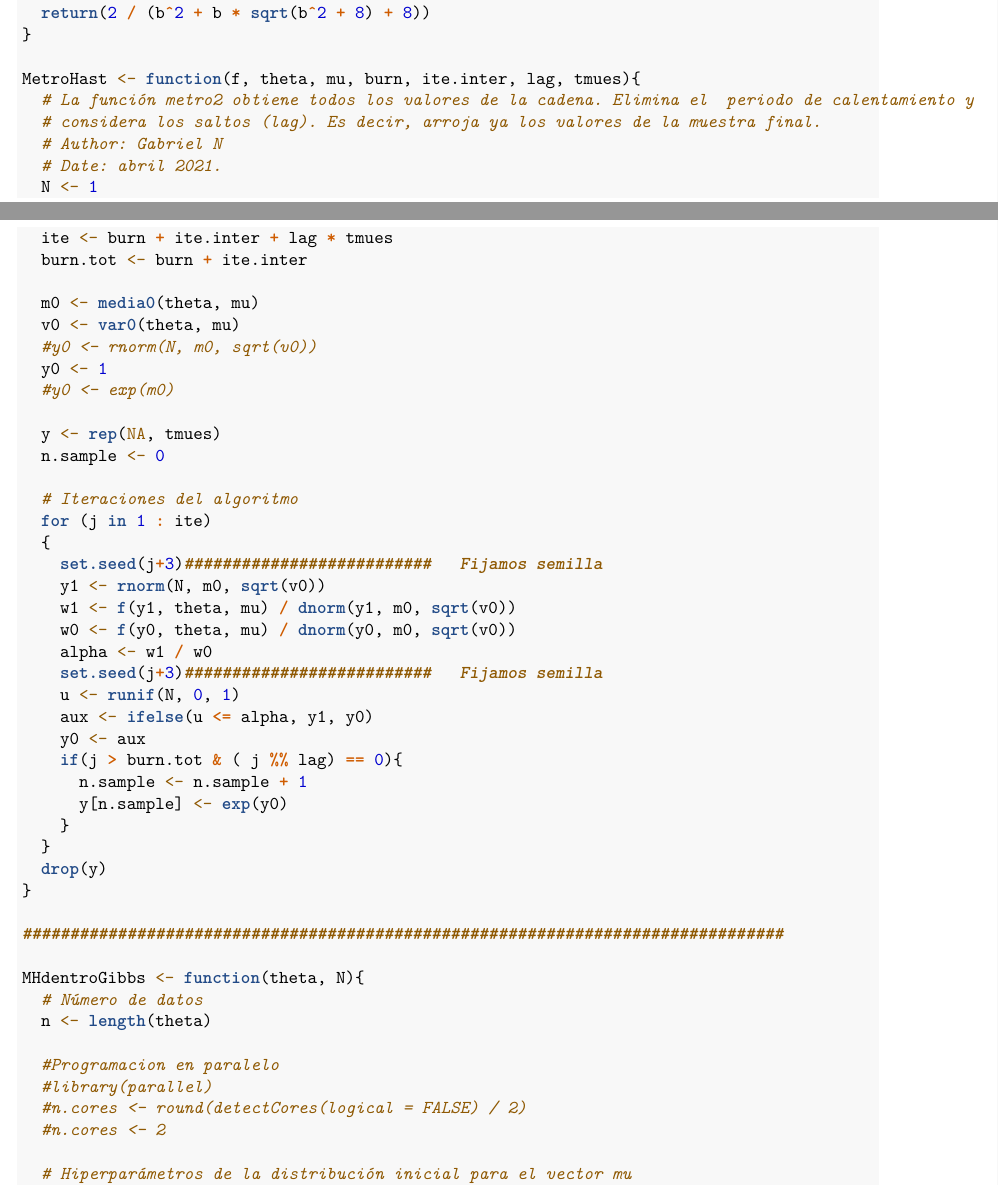
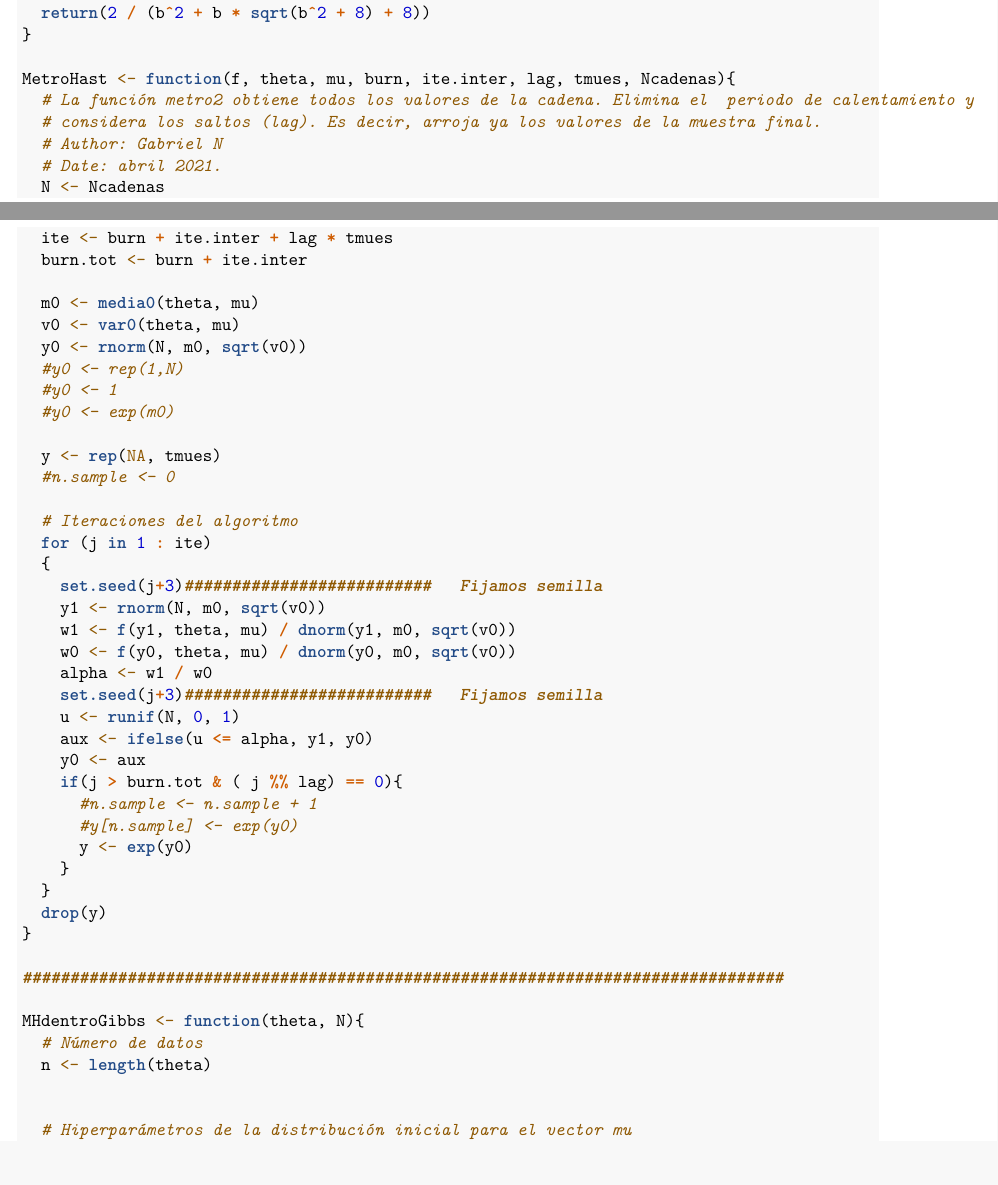
Before and after one commit to LuisMunive/TallerModelacionMCMAI_ProyectoFinal, an R Markdown document (ProyectoFinal.Rmd): two parts of pages 1 and 2 of 3, joined at a grey line, cut so that both start at the same text, the shorter picture padded with empty space. Rendered offline with R 4.5, knitr and Pandoc, then LaTeX, with nearby package versions; some code elsewhere in the file could not run offline.

Commit message:
Estructura metropolis
Se modifico la estructura del metropolis para poder hacerlo en forma matricial

```diff
--- a/ProyectoFinal.Rmd
+++ b/ProyectoFinal.Rmd
@@ -59,23 +59,24 @@ var0 <- function(theta, mu){
   return(2 / (b^2 + b * sqrt(b^2 + 8) + 8))
 }
 
-MetroHast <- function(f, theta, mu, burn, ite.inter, lag, tmues){
+MetroHast <- function(f, theta, mu, burn, ite.inter, lag, tmues, Ncadenas){
   # La función metro2 obtiene todos los valores de la cadena. Elimina el  periodo de calentamiento y
   # considera los saltos (lag). Es decir, arroja ya los valores de la muestra final.
   # Author: Gabriel N
   # Date: abril 2021.
-  N <- 1
+  N <- Ncadenas
   ite <- burn + ite.inter + lag * tmues
   burn.tot <- burn + ite.inter
 
   m0 <- media0(theta, mu)
   v0 <- var0(theta, mu)
-  #y0 <- rnorm(N, m0, sqrt(v0))
-  y0 <- 1
+  y0 <- rnorm(N, m0, sqrt(v0))
+  #y0 <- rep(1,N)
+  #y0 <- 1
   #y0 <- exp(m0)
 
   y <- rep(NA, tmues)
-  n.sample <- 0
+  #n.sample <- 0
 
   # Iteraciones del algoritmo
   for (j in 1 : ite)
@@ -90,8 +91,9 @@ MetroHast <- function(f, theta, mu, burn, ite.inter, lag, tmues){
     aux <- ifelse(u <= alpha, y1, y0)
     y0 <- aux
     if(j > burn.tot & ( j %% lag) == 0){
-      n.sample <- n.sample + 1
-      y[n.sample] <- exp(y0)
+      #n.sample <- n.sample + 1
+      #y[n.sample] <- exp(y0)
+      y <- exp(y0)
     }
   }
   drop(y)
@@ -103,10 +105,6 @@ MHdentroGibbs <- function(theta, N){
   # Número de datos
   n <- length(theta)
 
-  #Programacion en paralelo
-  #library(parallel)
-  #n.cores <- round(detectCores(logical = FALSE) / 2)
-  #n.cores <- 2
 
   # Hiperparámetros de la distribución inicial para el vector mu
   lambda1_0 <- 0.001
```
Also changed, not shown: ProyectoFinal.Rmd (26 more changed lines).
